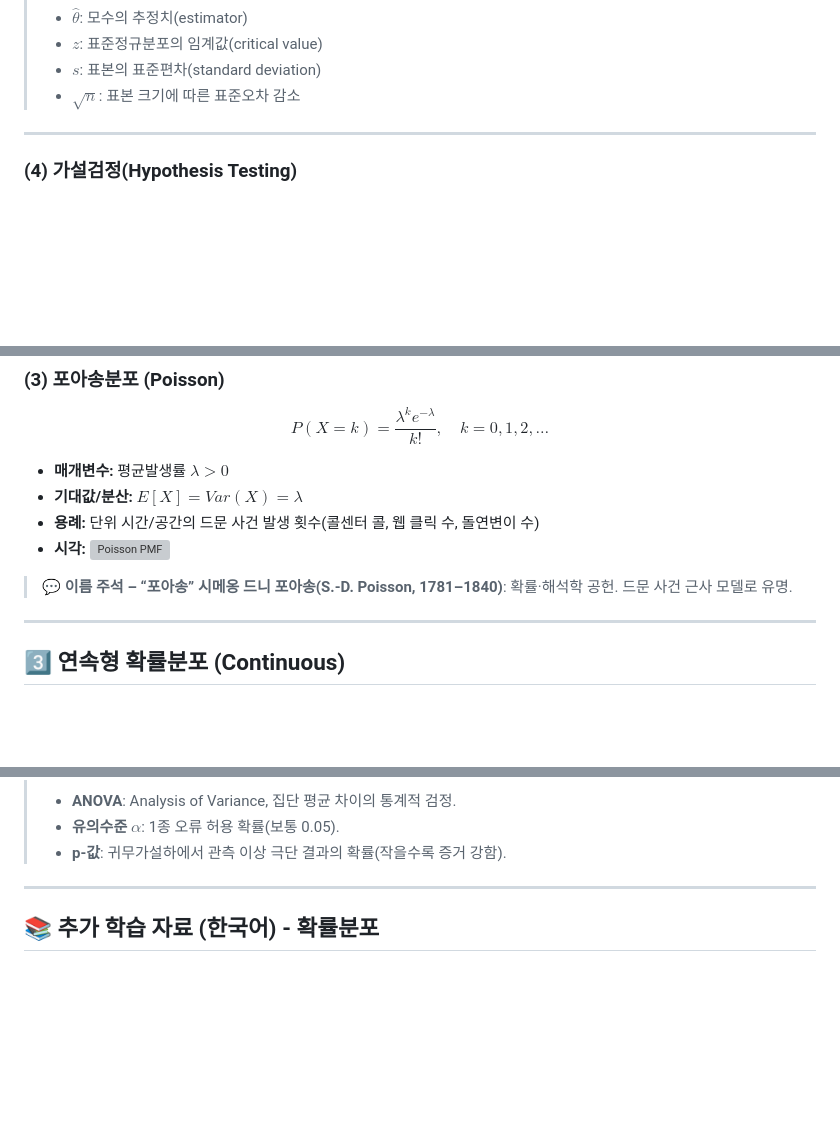
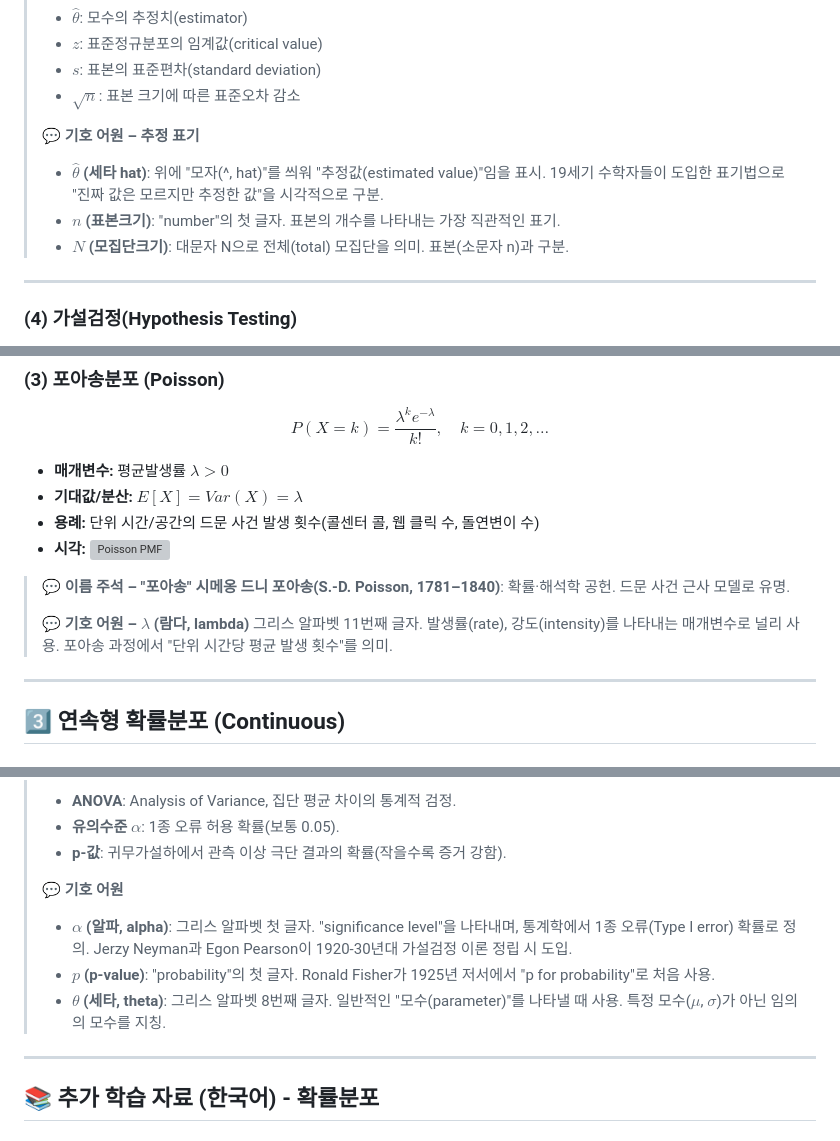
Before and after one commit to 01chungee10snu/PracticalStatisticsForDataScientists, a Markdown page: README.md, 3 parts joined by grey strips. Drawn GitHub-style; blank space fills up the shorter version; grey boxes are pictures that could not be loaded.

```diff
--- a/README.md
+++ b/README.md
@@ -184,6 +190,11 @@
 > * $z$: 표준정규분포의 임계값(critical value)
 > * $s$: 표본의 표준편차(standard deviation)
 > * $\sqrt{n}$: 표본 크기에 따른 표준오차 감소
+>
+> 💬 **기호 어원 – 추정 표기**
+> * **$\hat{\theta}$ (세타 hat)**: 위에 "모자(^, hat)"를 씌워 "추정값(estimated value)"임을 표시. 19세기 수학자들이 도입한 표기법으로 "진짜 값은 모르지만 추정한 값"을 시각적으로 구분.
+> * **$n$ (표본크기)**: "number"의 첫 글자. 표본의 개수를 나타내는 가장 직관적인 표기.
+> * **$N$ (모집단크기)**: 대문자 N으로 전체(total) 모집단을 의미. 표본(소문자 n)과 구분.
 
 ---
 
@@ -571,8 +589,11 @@ $$
 * **용례:** 단위 시간/공간의 드문 사건 발생 횟수(콜센터 콜, 웹 클릭 수, 돌연변이 수)
 * **시각:** ![Poisson PMF](https://upload.wikimedia.org/wikipedia/commons/1/16/Poisson_pmf.svg)
 
-> 💬 **이름 주석 – “포아송”**
+> 💬 **이름 주석 – "포아송"**
 > **시메옹 드니 포아송(S.-D. Poisson, 1781–1840)**: 확률·해석학 공헌. 드문 사건 근사 모델로 유명.
+>
+> 💬 **기호 어원 – $\lambda$ (람다, lambda)**
+> 그리스 알파벳 11번째 글자. 발생률(rate), 강도(intensity)를 나타내는 매개변수로 널리 사용. 포아송 과정에서 "단위 시간당 평균 발생 횟수"를 의미.
 
 ---
 
@@ -714,6 +747,11 @@ $$
 > * **ANOVA**: Analysis of Variance, 집단 평균 차이의 통계적 검정.
 > * **유의수준 $\alpha$**: 1종 오류 허용 확률(보통 0.05).
 > * **p-값**: 귀무가설하에서 관측 이상 극단 결과의 확률(작을수록 증거 강함).
+>
+> 💬 **기호 어원**
+> * **$\alpha$ (알파, alpha)**: 그리스 알파벳 첫 글자. "significance level"을 나타내며, 통계학에서 1종 오류(Type I error) 확률로 정의. Jerzy Neyman과 Egon Pearson이 1920-30년대 가설검정 이론 정립 시 도입.
+> * **$p$ (p-value)**: "probability"의 첫 글자. Ronald Fisher가 1925년 저서에서 "p for probability"로 처음 사용.
+> * **$\theta$ (세타, theta)**: 그리스 알파벳 8번째 글자. 일반적인 "모수(parameter)"를 나타낼 때 사용. 특정 모수($\mu$, $\sigma$)가 아닌 임의의 모수를 지칭.
 
 ---
 
```
Also changed, not shown: other parts of README.md (+28 -3 lines).
